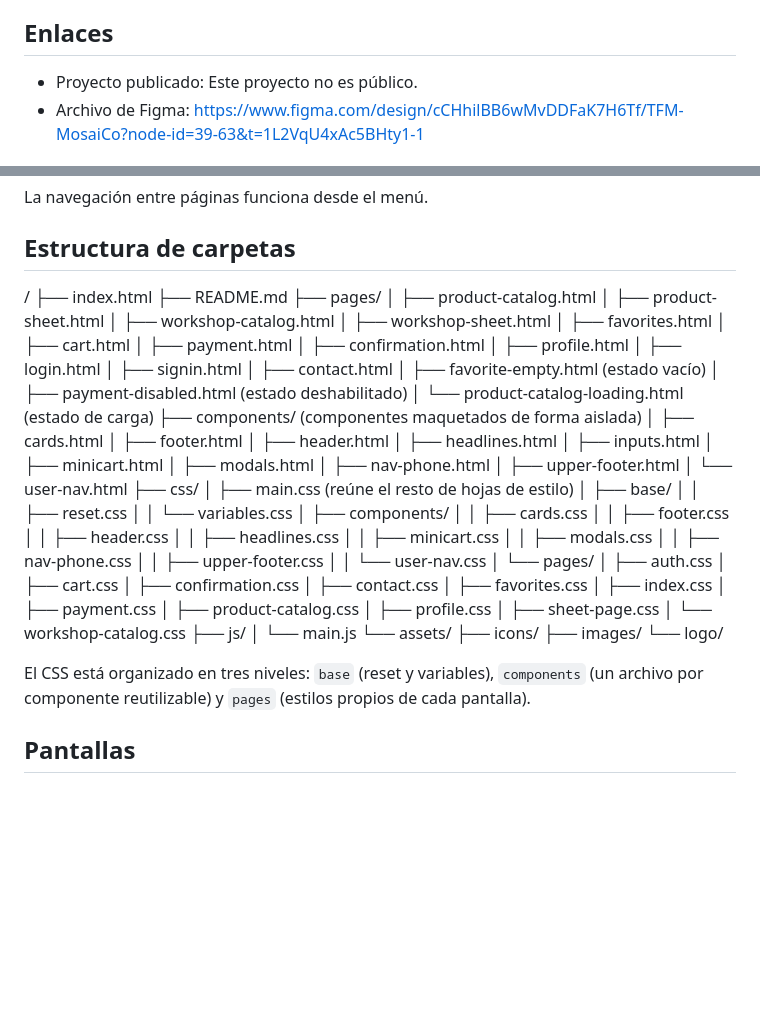
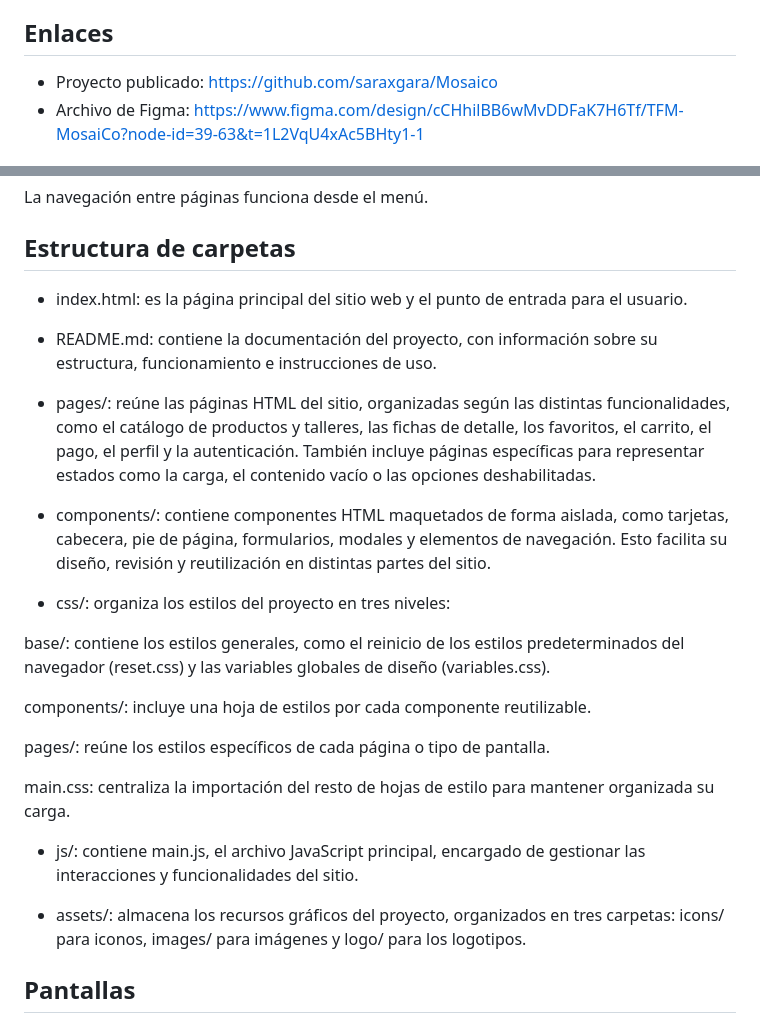
Before and after one commit to saraxgara/Mosaico, a Markdown page: README.md, 2 parts joined by grey strips. GitHub-like rendering; blank space fills up the shorter version.

```diff
--- a/README.md
+++ b/README.md
@@ -8,7 +8,7 @@ Esta carpeta contiene la maquetación estática del producto. No está conectada
 
 ## Enlaces
 
-- Proyecto publicado: Este proyecto no es público.
+- Proyecto publicado: https://github.com/saraxgara/Mosaico
 - Archivo de Figma: https://www.figma.com/design/cCHhilBB6wMvDDFaK7H6Tf/TFM-MosaiCo?node-id=39-63&t=1L2VqU4xAc5BHty1-1
 
 ## Tecnologías
@@ -29,71 +29,27 @@ La navegación entre páginas funciona desde el menú.
 
 ## Estructura de carpetas
 
-/
-├── index.html
-├── README.md
-├── pages/
-│   ├── product-catalog.html
-│   ├── product-sheet.html
-│   ├── workshop-catalog.html
-│   ├── workshop-sheet.html
-│   ├── favorites.html
-│   ├── cart.html
-│   ├── payment.html
-│   ├── confirmation.html
-│   ├── profile.html
-│   ├── login.html
-│   ├── signin.html
-│   ├── contact.html
-│   ├── favorite-empty.html          (estado vacío)
-│   ├── payment-disabled.html        (estado deshabilitado)
-│   └── product-catalog-loading.html (estado de carga)
-├── components/                      (componentes maquetados de forma aislada)
-│   ├── cards.html
-│   ├── footer.html
-│   ├── header.html
-│   ├── headlines.html
-│   ├── inputs.html
-│   ├── minicart.html
-│   ├── modals.html
-│   ├── nav-phone.html
-│   ├── upper-footer.html
-│   └── user-nav.html
-├── css/
-│   ├── main.css                     (reúne el resto de hojas de estilo)
-│   ├── base/
-│   │   ├── reset.css
-│   │   └── variables.css
-│   ├── components/
-│   │   ├── cards.css
-│   │   ├── footer.css
-│   │   ├── header.css
-│   │   ├── headlines.css
-│   │   ├── minicart.css
-│   │   ├── modals.css
-│   │   ├── nav-phone.css
-│   │   ├── upper-footer.css
-│   │   └── user-nav.css
-│   └── pages/
-│       ├── auth.css
-│       ├── cart.css
-│       ├── confirmation.css
-│       ├── contact.css
-│       ├── favorites.css
-│       ├── index.css
-│       ├── payment.css
-│       ├── product-catalog.css
-│       ├── profile.css
-│       ├── sheet-page.css
-│       └── workshop-catalog.css
-├── js/
-│   └── main.js
-└── assets/
-    ├── icons/
-    ├── images/
-    └── logo/
+- index.html: es la página principal del sitio web y el punto de entrada para el usuario.
 
-El CSS está organizado en tres niveles: `base` (reset y variables), `components` (un archivo por componente reutilizable) y `pages` (estilos propios de cada pantalla).
+- README.md: contiene la documentación del proyecto, con información sobre su estructura, funcionamiento e instrucciones de uso.
+
+- pages/: reúne las páginas HTML del sitio, organizadas según las distintas funcionalidades, como el catálogo de productos y talleres, las fichas de detalle, los favoritos, el carrito, el pago, el perfil y la autenticación. También incluye páginas específicas para representar estados como la carga, el contenido vacío o las opciones deshabilitadas.
+
+- components/: contiene componentes HTML maquetados de forma aislada, como tarjetas, cabecera, pie de página, formularios, modales y elementos de navegación. Esto facilita su diseño, revisión y reutilización en distintas partes del sitio.
+
+- css/: organiza los estilos del proyecto en tres niveles:
+
+base/: contiene los estilos generales, como el reinicio de los estilos predeterminados del navegador (reset.css) y las variables globales de diseño (variables.css).
+
+components/: incluye una hoja de estilos por cada componente reutilizable.
+
+pages/: reúne los estilos específicos de cada página o tipo de pantalla.
+
+main.css: centraliza la importación del resto de hojas de estilo para mantener organizada su carga.
+
+- js/: contiene main.js, el archivo JavaScript principal, encargado de gestionar las interacciones y funcionalidades del sitio.
+
+- assets/: almacena los recursos gráficos del proyecto, organizados en tres carpetas: icons/ para iconos, images/ para imágenes y logo/ para los logotipos.
 
 ## Pantallas
 
```
